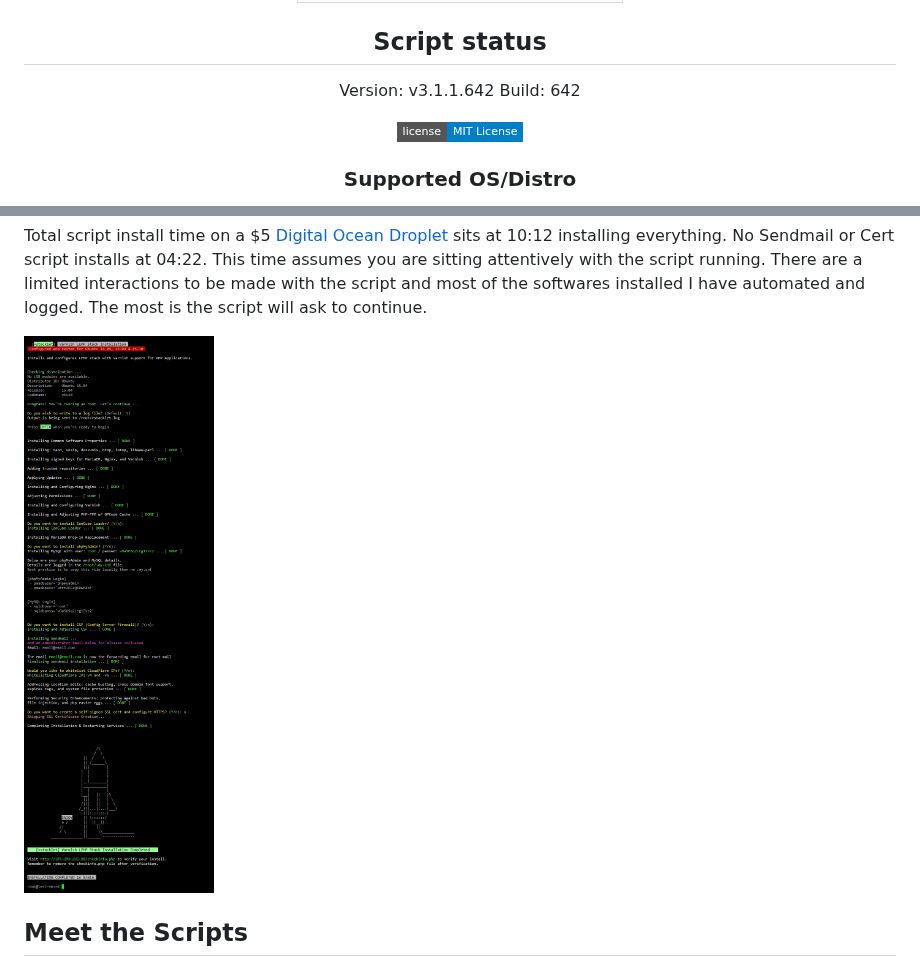
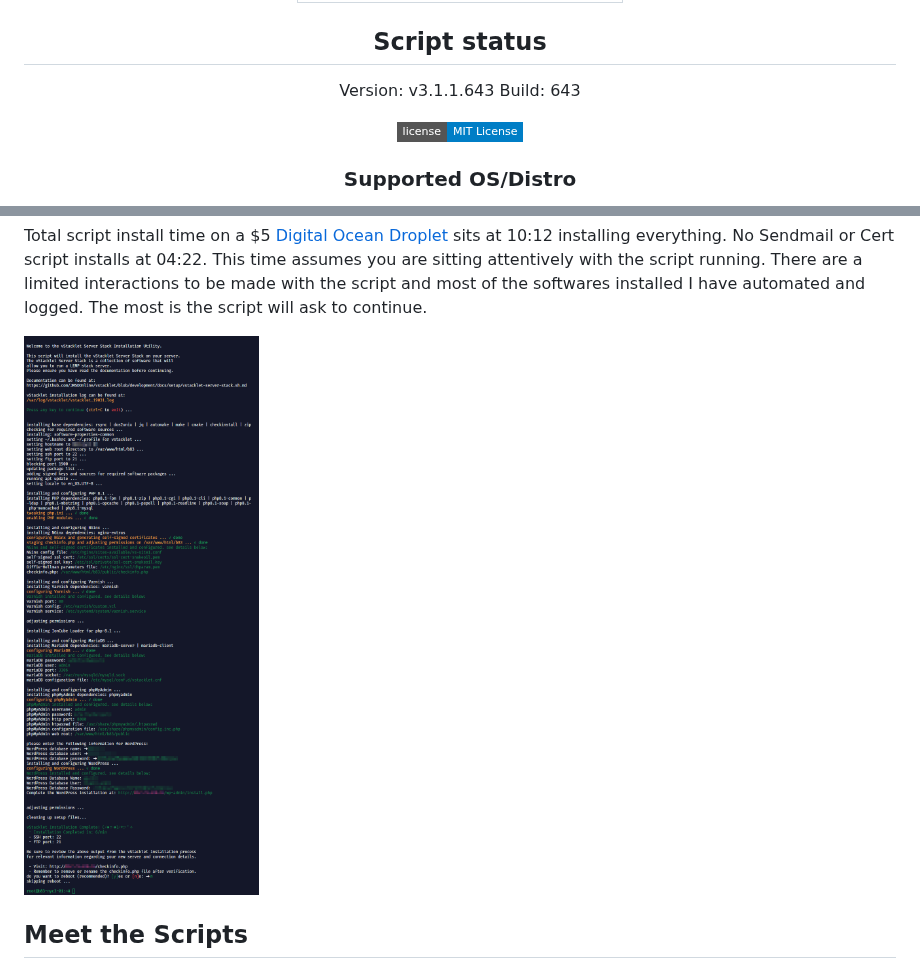
Before and after one commit to JMSDOnline/vstacklet, a Markdown page: README.md, 2 parts joined by grey strips. Rendered like a GitHub page; pictures changed too: images/vstacklet_install_preview.png (added); badges without logos.

Commit message:
chore: asset update

```diff
--- a/README.md
+++ b/README.md
@@ -10,8 +10,8 @@
 
 ## Script status
 
-  Version: v3.1.1.642
-  Build: 642
+  Version: v3.1.1.643
+  Build: 643
 
 [![MIT License](https://img.shields.io/badge/license-MIT%20License-blue.svg?style=flat-square)](https://github.com/JMSDOnline/vstacklet/blob/master/LICENSE)
 
@@ -66,7 +66,7 @@ Deploys a proper directory structure, optimizes Nginx and Varnish, creates a PHP
 
 Total script install time on a $5 <a href="https://www.digitalocean.com/?refcode=917d3ff0e1c8" target="_blank">Digital Ocean Droplet</a> sits at 10:12 installing everything. No Sendmail or Cert script installs at 04:22. This time assumes you are sitting attentively with the script running. There are a limited interactions to be made with the script and most of the softwares installed I have automated and logged. The most is the script will ask to continue.
 
-![preview 1](https://github.com/JMSDOnline/vstacklet/blob/master/images/vstacklet-script-preview1.png "vstacklet preview 1")
+![preview 1](https://github.com/JMSDOnline/vstacklet/blob/master/images/vstacklet_install_preview.png "vstacklet preview 1")
 
 ## Meet the Scripts
 
```
